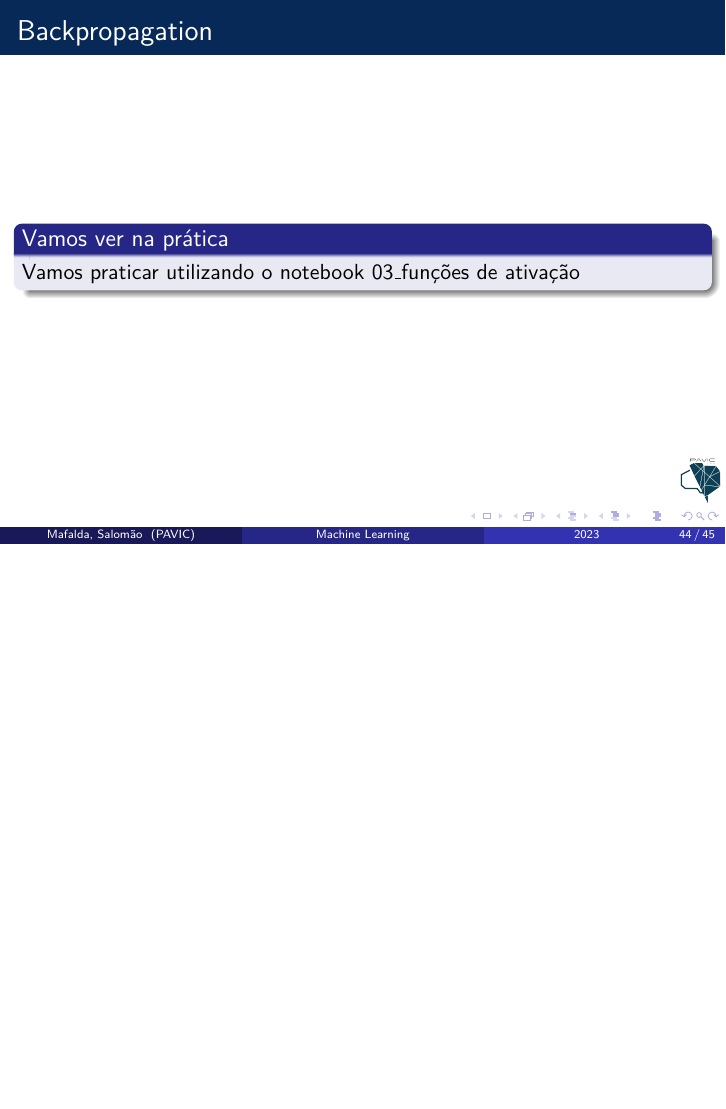
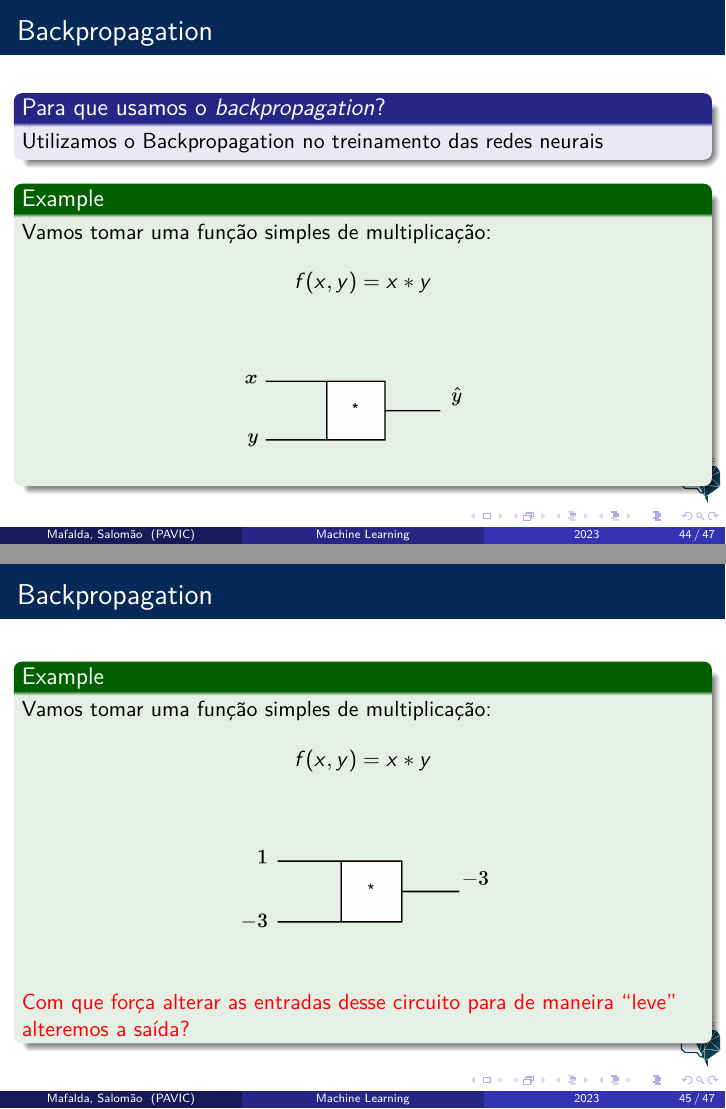
Before and after one commit to mafaldasalomao/pavic_treinamento_ml, LaTeX slides (Machine_Learning/main.tex): page 44 of 45 before the commit and pages 44 and 45 of 47 after it, the two joined at a grey line, the shorter picture padded with empty space. Compiled offline with pdfLaTeX.

Commit message:
update slides

```diff
--- a/Machine_Learning/main.tex
+++ b/Machine_Learning/main.tex
@@ -3,10 +3,12 @@
 \usecolortheme{default}
 \usepackage{amsmath,amssymb,lmodern}
 \usepackage{caption}
+\usepackage{listings}
 \usepackage{animate}
 \usepackage{subcaption}
 \usepackage{xcolor}
 \usepackage{graphicx} %Loading the package
+
 \graphicspath{{figures/}} %Setting the graphicspath
 \title[Machine Learning]
 {Treinamento de Machine Learning e Deep Learning}
@@ -704,11 +706,67 @@ Atualização dos pesos:
 \section{Backpropagation}
 \begin{frame}
 	\frametitle{Backpropagation}
-	\begin{block}{Vamos ver na prática}
-		Vamos praticar utilizando o notebook 03\_funções de ativação
+	\begin{block}{Para que usamos o \textit{backpropagation}?}
+		Utilizamos o Backpropagation no treinamento das redes neurais
 	\end{block}
+	\begin{example}
+		Vamos tomar uma função simples de multiplicação:
+		$$f(x, y) = x * y$$
+
+		\begin{figure}
+			\centering
+			\includegraphics[width=0.5\linewidth]{figures/simple_multiply_gate}
+		\end{figure}
+	\end{example}
 \end{frame}
 
+%==========================================================================================
+\begin{frame}
+	\frametitle{Backpropagation}
+	\begin{example}
+		Vamos tomar uma função simples de multiplicação:
+		$$f(x, y) = x * y$$
+
+		\begin{figure}
+			\centering
+			\includegraphics[width=0.5\linewidth]{figures/simple_multiply_gate_part1}
+		\end{figure}
+		\alert{Com que força alterar as entradas desse circuito para de maneira ``leve'' alteremos a saída?}
+	\end{example}
+\end{frame}
+%==========================================================================================
+\begin{frame}
+	\frametitle{Backpropagation}
+	\begin{example}
+		Vamos tomar uma função simples de multiplicação:
+		$$f(x, y) = x * y$$
+
+\begin{figure}
+	\centering
+	\includegraphics[width=0.5\linewidth]{figures/simple_multiply_gate_part2}
+\end{figure}
+
+	\end{example}
+\end{frame}
+%==========================================================================================
+%==========================================================================================
+%==========================================================================================
+%==========================================================================================
+%==========================================================================================
+%==========================================================================================
+%==========================================================================================
+%==========================================================================================
+%==========================================================================================
+%==========================================================================================
+%==========================================================================================
+%==========================================================================================
+%==========================================================================================
+%==========================================================================================
+%==========================================================================================
+%==========================================================================================
+%==========================================================================================
+%==========================================================================================
+%==========================================================================================
 \section{Se Tornando Expert em Gradientes}
 
 \begin{frame}
```
Also changed, not shown: Machine_Learning/figures/simple_multiply_gate.png (added), Machine_Learning/figures/simple_multiply_gate_part1.png (added), Machine_Learning/figures/simple_multiply_gate_part2.png (added), Machine_Learning/main.pdf, 5 other files.
